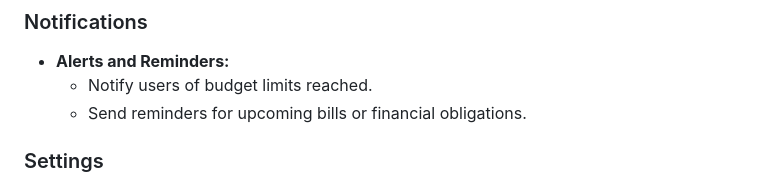
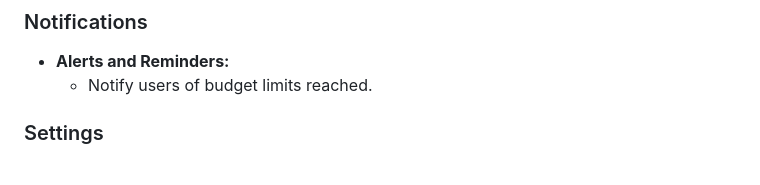
Before and after one commit to kentayamada-centennial/Personal-Finance-Management-App, a Markdown page: README.md, the part around the change. GitHub-like rendering.

```diff
--- a/README.md
+++ b/README.md
@@ -40,7 +40,6 @@
 ### Notifications
 - **Alerts and Reminders:**
   - Notify users of budget limits reached.
-  - Send reminders for upcoming bills or financial obligations.
 
 ### Settings
 - **Profile Management:**
```
